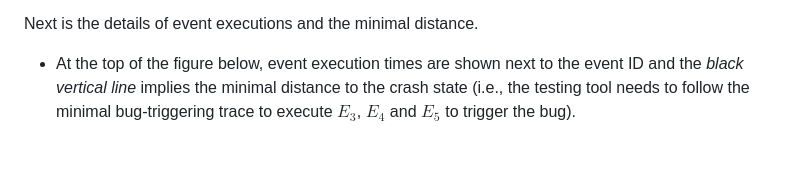
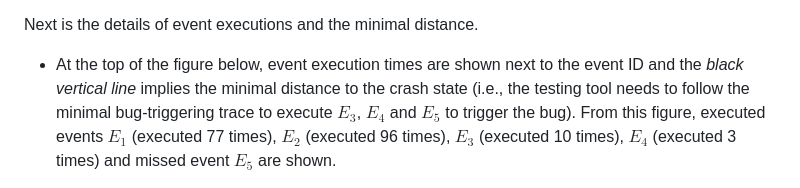
Before and after one commit to DDroid-Android/home, a Markdown page: README.md, the part around the change. GitHub-like rendering; blank space fills up the shorter version.

```diff
--- a/README.md
+++ b/README.md
@@ -178,7 +178,7 @@ Then the three metrics (event coverage, event-pair coverage and minimal distance
 **Details**
 
 Next is the details of event executions and the minimal distance.
-- At the top of the figure below, event execution times are shown next to the event ID and the *black vertical line* implies the minimal distance to the crash state (i.e., the testing tool needs to follow the minimal bug-triggering trace to execute $E_3$, $E_4$ and $E_5$ to trigger the bug).
+- At the top of the figure below, event execution times are shown next to the event ID and the *black vertical line* implies the minimal distance to the crash state (i.e., the testing tool needs to follow the minimal bug-triggering trace to execute $E_3$, $E_4$ and $E_5$ to trigger the bug). From this figure, executed events $E_1$ (executed 77 times), $E_2$ (executed 96 times), $E_3$ (executed 10 times), $E_4$ (executed 3 times) and missed event $E_5$ are shown.
 
 <div align="center">
     <img src="./figures/event-details.png" width="90%"/>
```
